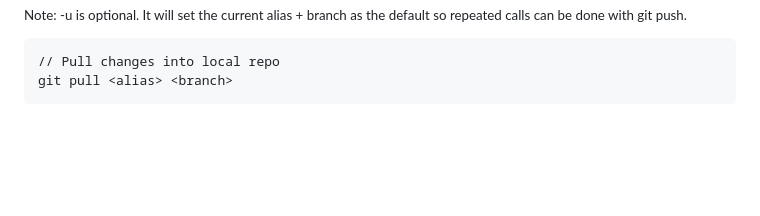
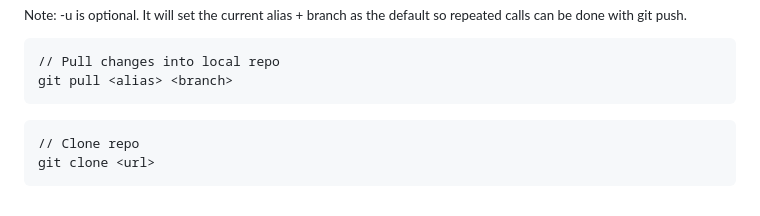
Before and after one commit to gferiancek/sec-notes, a Markdown page: 5-developer-fundamentals/README.md, the part around the change. GitHub-like rendering; blank space fills up the shorter version.

Commit message:
Added clone notes to unit 5

````diff
--- a/5-developer-fundamentals/README.md
+++ b/5-developer-fundamentals/README.md
@@ -247,3 +247,8 @@ git push -u <alias> <branch>
 // Pull changes into local repo
 git pull <alias> <branch>
 ```
+
+```
+// Clone repo
+git clone <url>
+```
````
